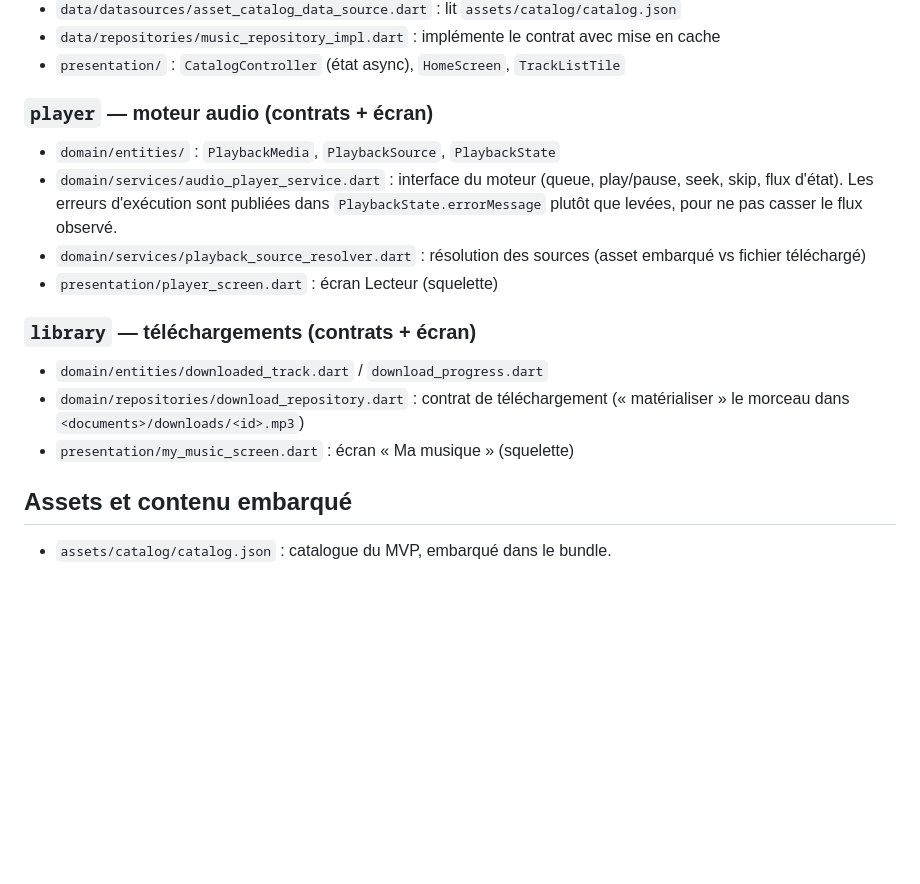
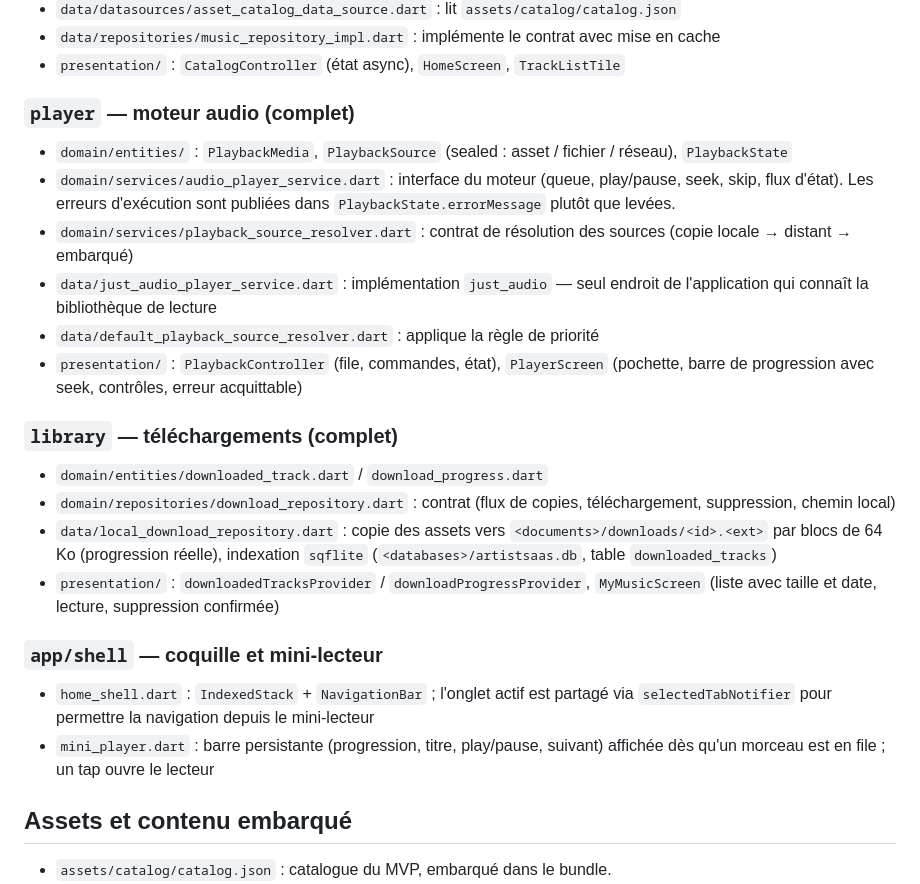
Before and after one commit to TomkerDev/Artistsaas, a Markdown page: docs/ARCHITECTURE.md, the part around the change. GitHub-like rendering; blank space fills up the shorter version.

```diff
--- a/docs/ARCHITECTURE.md
+++ b/docs/ARCHITECTURE.md
@@ -64,22 +64,40 @@ le repository : ils observent les providers.
 - `data/repositories/music_repository_impl.dart` : implémente le contrat avec mise en cache
 - `presentation/` : `CatalogController` (état async), `HomeScreen`, `TrackListTile`
 
-### `player` — moteur audio (contrats + écran)
+### `player` — moteur audio (complet)
 
-- `domain/entities/` : `PlaybackMedia`, `PlaybackSource`, `PlaybackState`
-- `domain/services/audio_player_service.dart` : interface du moteur (queue, play/pause,
-  seek, skip, flux d'état). Les erreurs d'exécution sont publiées dans
-  `PlaybackState.errorMessage` plutôt que levées, pour ne pas casser le flux observé.
-- `domain/services/playback_source_resolver.dart` : résolution des sources
-  (asset embarqué vs fichier téléchargé)
-- `presentation/player_screen.dart` : écran Lecteur (squelette)
+- `domain/entities/` : `PlaybackMedia`, `PlaybackSource` (sealed : asset /
+  fichier / réseau), `PlaybackState`
+- `domain/services/audio_player_service.dart` : interface du moteur (queue,
+  play/pause, seek, skip, flux d'état). Les erreurs d'exécution sont publiées
+  dans `PlaybackState.errorMessage` plutôt que levées.
+- `domain/services/playback_source_resolver.dart` : contrat de résolution des
+  sources (copie locale → distant → embarqué)
+- `data/just_audio_player_service.dart` : implémentation `just_audio` — seul
+  endroit de l'application qui connaît la bibliothèque de lecture
+- `data/default_playback_source_resolver.dart` : applique la règle de priorité
+- `presentation/` : `PlaybackController` (file, commandes, état),
+  `PlayerScreen` (pochette, barre de progression avec seek, contrôles,
+  erreur acquittable)
 
-### `library` — téléchargements (contrats + écran)
+### `library` — téléchargements (complet)
 
 - `domain/entities/downloaded_track.dart` / `download_progress.dart`
-- `domain/repositories/download_repository.dart` : contrat de téléchargement
-  (« matérialiser » le morceau dans `<documents>/downloads/<id>.mp3`)
-- `presentation/my_music_screen.dart` : écran « Ma musique » (squelette)
+- `domain/repositories/download_repository.dart` : contrat (flux de copies,
+  téléchargement, suppression, chemin local)
+- `data/local_download_repository.dart` : copie des assets vers
+  `<documents>/downloads/<id>.<ext>` par blocs de 64 Ko (progression réelle),
+  indexation `sqflite` (`<databases>/artistsaas.db`, table `downloaded_tracks`)
+- `presentation/` : `downloadedTracksProvider` / `downloadProgressProvider`,
+  `MyMusicScreen` (liste avec taille et date, lecture, suppression confirmée)
+
+### `app/shell` — coquille et mini-lecteur
+
+- `home_shell.dart` : `IndexedStack` + `NavigationBar` ; l'onglet actif est
+  partagé via `selectedTabNotifier` pour permettre la navigation depuis le
+  mini-lecteur
+- `mini_player.dart` : barre persistante (progression, titre, play/pause,
+  suivant) affichée dès qu'un morceau est en file ; un tap ouvre le lecteur
 
 ## Assets et contenu embarqué
 
```
Also changed, not shown: README.md (+2 -2 lines).
